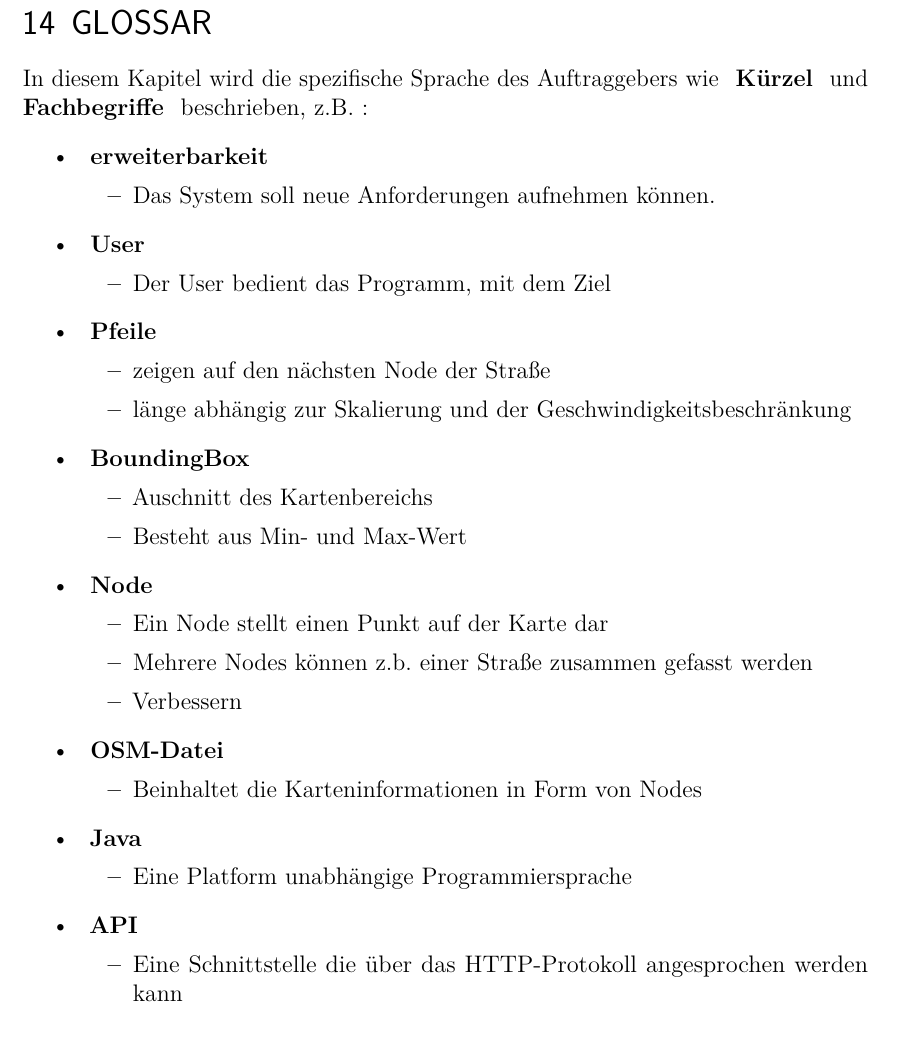
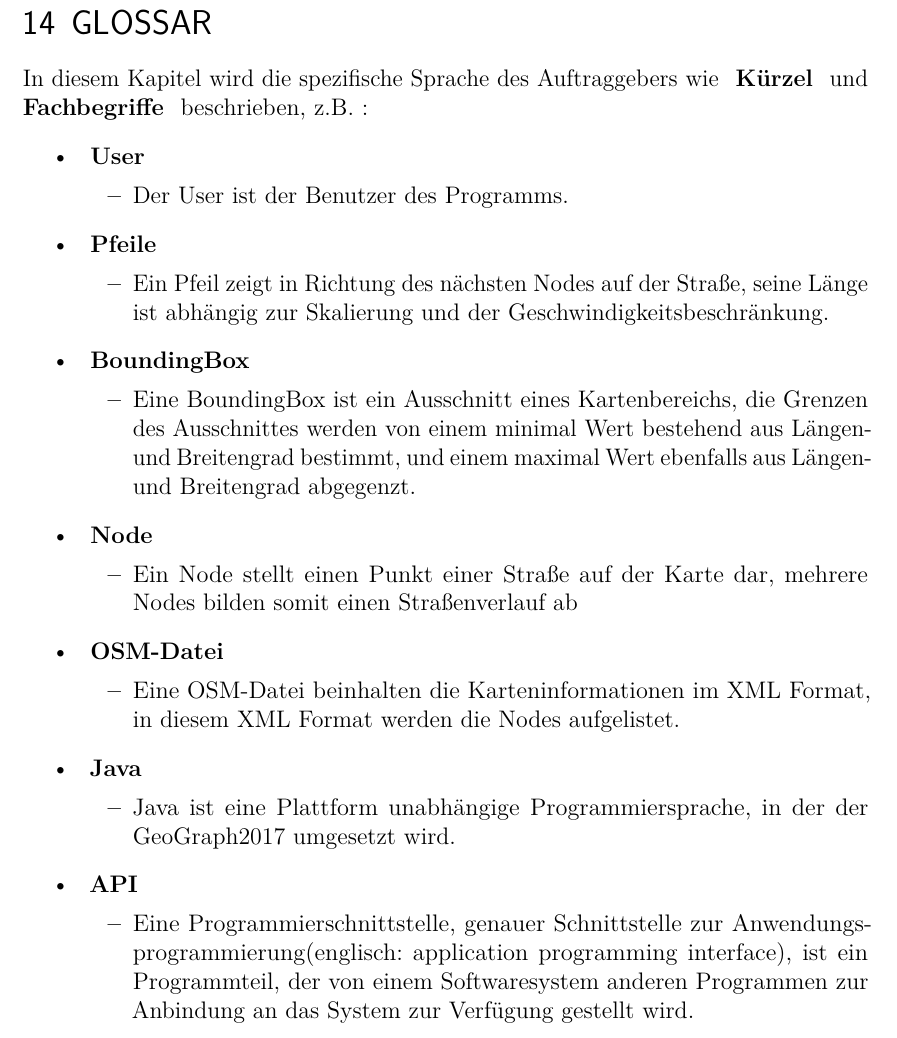
Before and after one commit to Hator21/GeoGraph2017, a LaTeX document (Doku/Pflichtenheft/Pflichtenheft GeoGraph/Pflichtenheft_GeoGraph.tex, which reads Doku/Pflichtenheft/Pflichtenheft GeoGraph/content/Auswertung.tex): part of page 19 of 19, cut so that both start at the same text. Compiled offline with pdfLaTeX; an older LaTeX class or package is replaced by its successor.

Commit message:
last change Glossar

```diff
--- a/Doku/Pflichtenheft/Pflichtenheft GeoGraph/content/Auswertung.tex
+++ b/Doku/Pflichtenheft/Pflichtenheft GeoGraph/content/Auswertung.tex
@@ -416,40 +416,32 @@
 	\section{\Large GLOSSAR}
 	In diesem Kapitel wird die spezifische Sprache des Auftraggebers wie \textbf{ Kürzel } und \textbf{ Fachbegriffe } beschrieben, z.B. :
 	\begin{itemize}
-		\item \textbf{ erweiterbarkeit }
-		\begin{itemize}
-			\item  Das System soll neue Anforderungen aufnehmen können.
-		\end{itemize}
 		\item \textbf{ User }
 		\begin{itemize}
-			\item Der User bedient das Programm, mit dem Ziel
+			\item Der User ist der Benutzer des Programms.
 		\end{itemize}
 		\item \textbf{ Pfeile }
 		\begin{itemize}
-			\item zeigen auf den nächsten Node der Straße
-			\item länge abhängig zur Skalierung und der Geschwindigkeitsbeschränkung
+			\item Ein Pfeil zeigt in Richtung des nächsten Nodes auf der Straße, seine Länge ist abhängig zur Skalierung und der Geschwindigkeitsbeschränkung.
 		\end{itemize}
 		\item \textbf{ BoundingBox }
 		\begin{itemize}
-			\item Auschnitt des Kartenbereichs
-			\item Besteht aus Min- und Max-Wert
+			\item Eine BoundingBox ist ein Ausschnitt eines Kartenbereichs, die Grenzen des Ausschnittes werden von einem minimal Wert bestehend aus Längen- und Breitengrad bestimmt, und einem maximal Wert ebenfalls aus Längen- und Breitengrad abgegenzt.
 		\end{itemize}
 		\item \textbf{ Node }
 		\begin{itemize}
-			\item Ein Node stellt einen Punkt auf der Karte dar
-			\item Mehrere Nodes können z.b. einer Straße zusammen gefasst werden
-			\item Verbessern
+			\item Ein Node stellt einen Punkt einer Straße auf der Karte dar, mehrere Nodes bilden somit einen Straßenverlauf ab
 		\end{itemize}
 		\item \textbf{ OSM-Datei }
 		\begin{itemize}
-			\item Beinhaltet die Karteninformationen in Form von Nodes
+			\item Eine OSM-Datei beinhalten die Karteninformationen im XML Format, in diesem XML Format werden die Nodes aufgelistet.
 		\end{itemize}
 		\item \textbf{ Java }
 		\begin{itemize}
-			\item Eine Platform unabhängige Programmiersprache
+			\item Java ist eine Plattform unabhängige Programmiersprache, in der der GeoGraph2017 umgesetzt wird.
 		\end{itemize}
 		\item \textbf{ API }
 		\begin{itemize}
-			\item Eine Schnittstelle die über das HTTP-Protokoll angesprochen werden kann
+			\item Eine Programmierschnittstelle, genauer Schnittstelle zur Anwendungsprogrammierung(englisch: application programming interface), ist ein Programmteil, der von einem Softwaresystem anderen Programmen zur Anbindung an das System zur Verfügung gestellt wird.
 		\end{itemize}
 	\end{itemize}
```
Also changed, not shown: Doku/Pflichtenheft/Pflichtenheft GeoGraph/Pflichtenheft_GeoGraph.pdf, Doku/Pflichtenheft/Pflichtenheft GeoGraph/images/Ablauf.PNG, Doku/Pflichtenheft/Pflichtenheft GeoGraph/images/Squenz.PNG, 2 other files.
